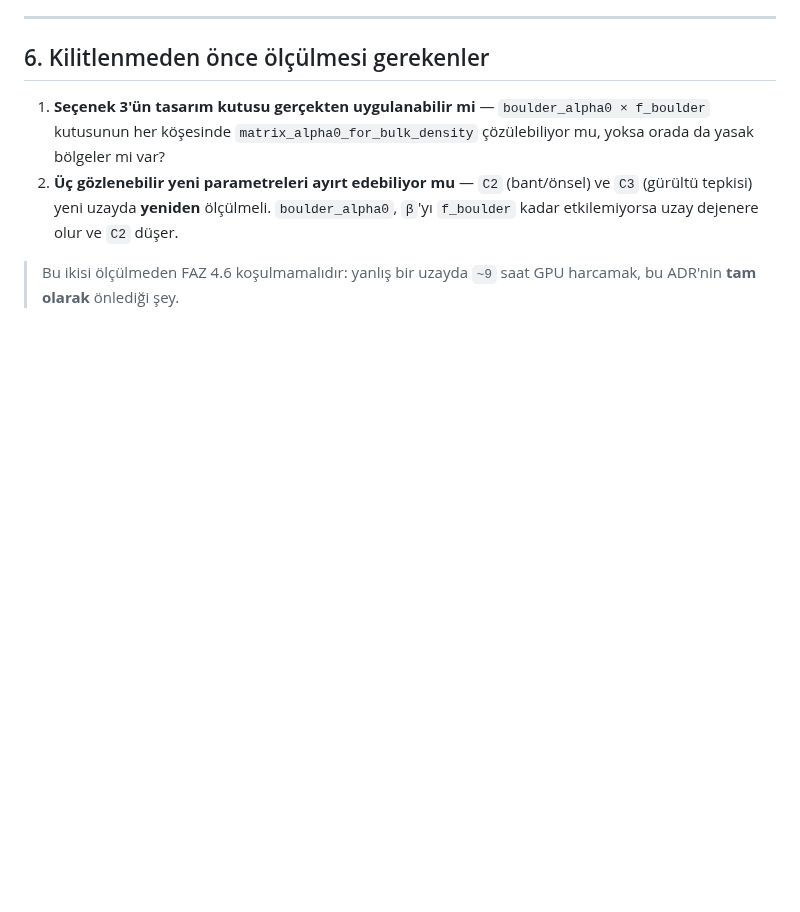
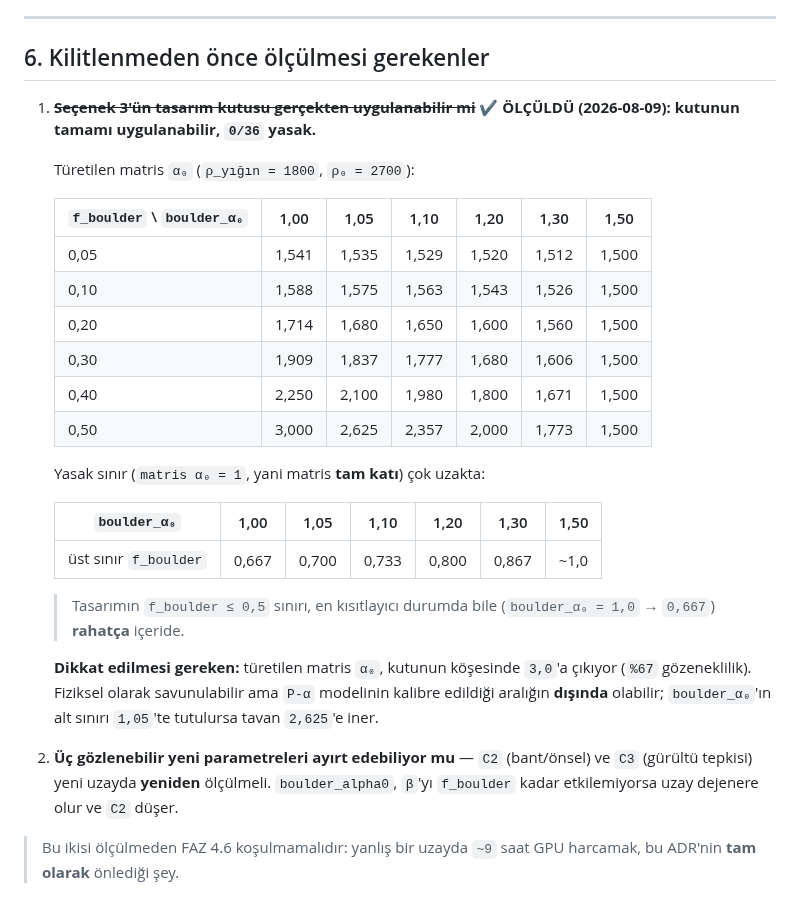
Before and after one commit to Yagiz-D-Ekrem-Dolar/dart-rift, a Markdown page: docs/adr/ADR-0044-cikarim-parametre-uzayi-tutarsiz.md, the part around the change. Rendered like a GitHub page; blank space fills up the shorter version.

Commit message:
ADR-0044 madde 1 OLCULDU: Secenek 3'un kutusu TAMAMEN uygulanabilir (0/36 yasak)
(boulder_alpha0, f_boulder) kutusunda matris alpha0 turetiliyor
(rho_yigin = 1800, rho0 = 2700). Otuz alti kose/ic nokta denendi,
HICBIRI yasak degil.

Yasak sinir (matris alpha0 = 1, yani matris tam kati) cok uzakta:
  boulder_alpha0=1.00 -> f_boulder < 0.667
  boulder_alpha0=1.05 -> f_boulder < 0.700
  boulder_alpha0=1.50 -> f_boulder < ~1.0
Tasarimin f_boulder <= 0.5 siniri en kisitlayici durumda bile rahatca
iceride.

DIKKAT: turetilen matris alpha0 kosede 3.0'a cikiyor (%67 gozeneklilik).
Fiziksel olarak savunulabilir ama P-alpha modelinin kalibre edildigi
araligin DISINDA olabilir. boulder_alpha0'in alt siniri 1.05'te
tutulursa tavan 2.625'e iner. Bu ADR'ye yazildi.

Madde 2 (gozlenebilirler yeni parametreleri ayirt ediyor mu) hala
OLCULMEDI ve GPU gerektiriyor. ADR ONERILDI kaliyor.

Co-Authored-By: Claude Opus 5 <noreply@anthropic.com>

```diff
--- a/docs/adr/ADR-0044-cikarim-parametre-uzayi-tutarsiz.md
+++ b/docs/adr/ADR-0044-cikarim-parametre-uzayi-tutarsiz.md
@@ -131,10 +131,33 @@ görmek için nokta **elle** koşuldu.
 
 ## 6. Kilitlenmeden önce ölçülmesi gerekenler
 
-1. **Seçenek 3'ün tasarım kutusu gerçekten uygulanabilir mi** —
-   `boulder_alpha0 × f_boulder` kutusunun her köşesinde
-   `matrix_alpha0_for_bulk_density` çözülebiliyor mu, yoksa orada da
-   yasak bölgeler mi var?
+1. ~~**Seçenek 3'ün tasarım kutusu gerçekten uygulanabilir mi**~~
+   **✔ ÖLÇÜLDÜ (2026-08-09): kutunun tamamı uygulanabilir, `0/36` yasak.**
+
+   Türetilen matris `α₀` (`ρ_yığın = 1800`, `ρ₀ = 2700`):
+
+   | `f_boulder` \ `boulder_α₀` | 1,00 | 1,05 | 1,10 | 1,20 | 1,30 | 1,50 |
+   |---|---|---|---|---|---|---|
+   | 0,05 | 1,541 | 1,535 | 1,529 | 1,520 | 1,512 | 1,500 |
+   | 0,10 | 1,588 | 1,575 | 1,563 | 1,543 | 1,526 | 1,500 |
+   | 0,20 | 1,714 | 1,680 | 1,650 | 1,600 | 1,560 | 1,500 |
+   | 0,30 | 1,909 | 1,837 | 1,777 | 1,680 | 1,606 | 1,500 |
+   | 0,40 | 2,250 | 2,100 | 1,980 | 1,800 | 1,671 | 1,500 |
+   | 0,50 | 3,000 | 2,625 | 2,357 | 2,000 | 1,773 | 1,500 |
+
+   Yasak sınır (`matris α₀ = 1`, yani matris **tam katı**) çok uzakta:
+
+   | `boulder_α₀` | 1,00 | 1,05 | 1,10 | 1,20 | 1,30 | 1,50 |
+   |---|---|---|---|---|---|---|
+   | üst sınır `f_boulder` | 0,667 | 0,700 | 0,733 | 0,800 | 0,867 | ~1,0 |
+
+   > Tasarımın `f_boulder ≤ 0,5` sınırı, en kısıtlayıcı durumda bile
+   > (`boulder_α₀ = 1,0` → `0,667`) **rahatça** içeride.
+
+   **Dikkat edilmesi gereken:** türetilen matris `α₀`, kutunun köşesinde
+   `3,0`'a çıkıyor (`%67` gözeneklilik). Fiziksel olarak savunulabilir
+   ama `P-α` modelinin kalibre edildiği aralığın **dışında** olabilir;
+   `boulder_α₀`'ın alt sınırı `1,05`'te tutulursa tavan `2,625`'e iner.
 2. **Üç gözlenebilir yeni parametreleri ayırt edebiliyor mu** — `C2`
    (bant/önsel) ve `C3` (gürültü tepkisi) yeni uzayda **yeniden**
    ölçülmeli. `boulder_alpha0`, `β`'yı `f_boulder` kadar etkilemiyorsa
```
